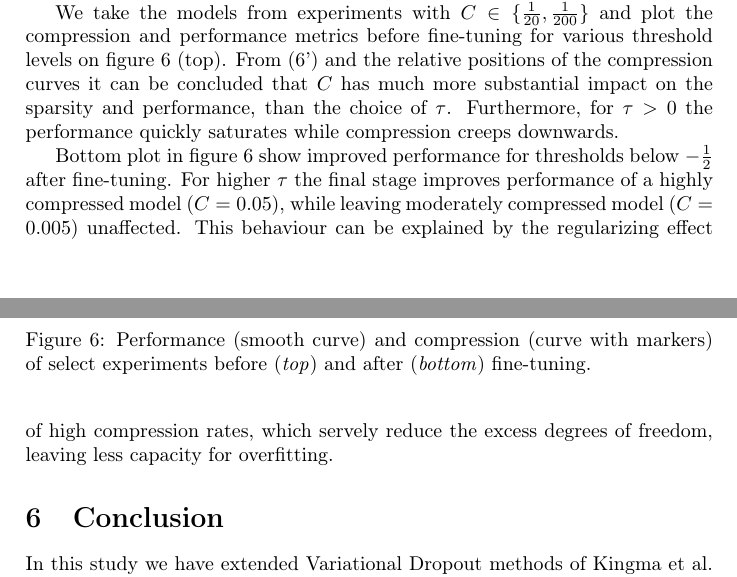
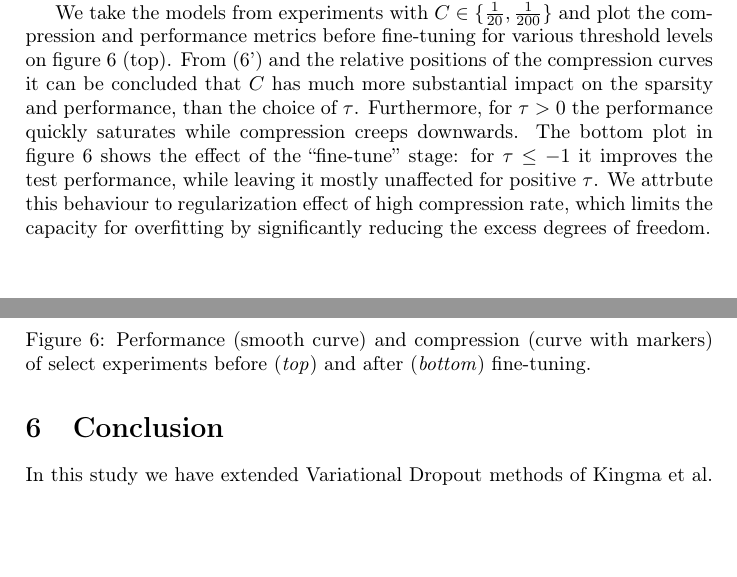
Before and after one commit to ivannz/complex_paper, a LaTeX paper (paper/paper.tex): two parts of pages 15 and 16 of 30 before the commit and two parts of pages 15 and 16 of 29 after it, joined at a grey line, cut so that both start at the same text, the shorter picture padded with empty space. Compiled offline with pdfLaTeX.

Commit message:
slightly better conclusion from the fine-tuned threshold experiment

```diff
--- a/paper/paper.tex
+++ b/paper/paper.tex
@@ -1375,14 +1375,12 @@ the relative positions of the compression curves it can be concluded that $C$ ha
 more substantial impact on the sparsity and performance, than the choice of $\tau$.
 Furthermore, for $\tau > 0$ the performance quickly saturates while compression creeps
 downwards.
-
-% (pending) threshold and fune-tuning? BETTER text
-Bottom plot in figure~\ref{fig:hist__and__threshold__tradeoff} show improved performance
-for thresholds below $-\tfrac12$ after fine-tuning. For higher $\tau$ the final stage
-improves performance of a highly compressed model ($C=0.05$), while leaving moderately
-compressed model ($C=0.005$) unaffected. This behaviour can be explained by the regularizing
-effect of high compression rates, which servely reduce the excess degrees of freedom,
-leaving less capacity for overfitting.
+%
+The bottom plot in figure~\ref{fig:hist__and__threshold__tradeoff} shows the effect of
+the ``fine-tune'' stage: for $\tau \leq -1$ it improves the test performance, while leaving
+it mostly unaffected for positive $\tau$. We attrbute this behaviour to regularization
+effect of high compression rate, which limits the capacity for overfitting by significantly
+reducing the excess degrees of freedom.
 % coarser grid than in top plot in order not to wait for 20 compute days, but 9.5 on
 % 4 x Geforce 1080Ti, 256 Gb, core-i7 machine, running 4*2 experiments in parallel
 
```
